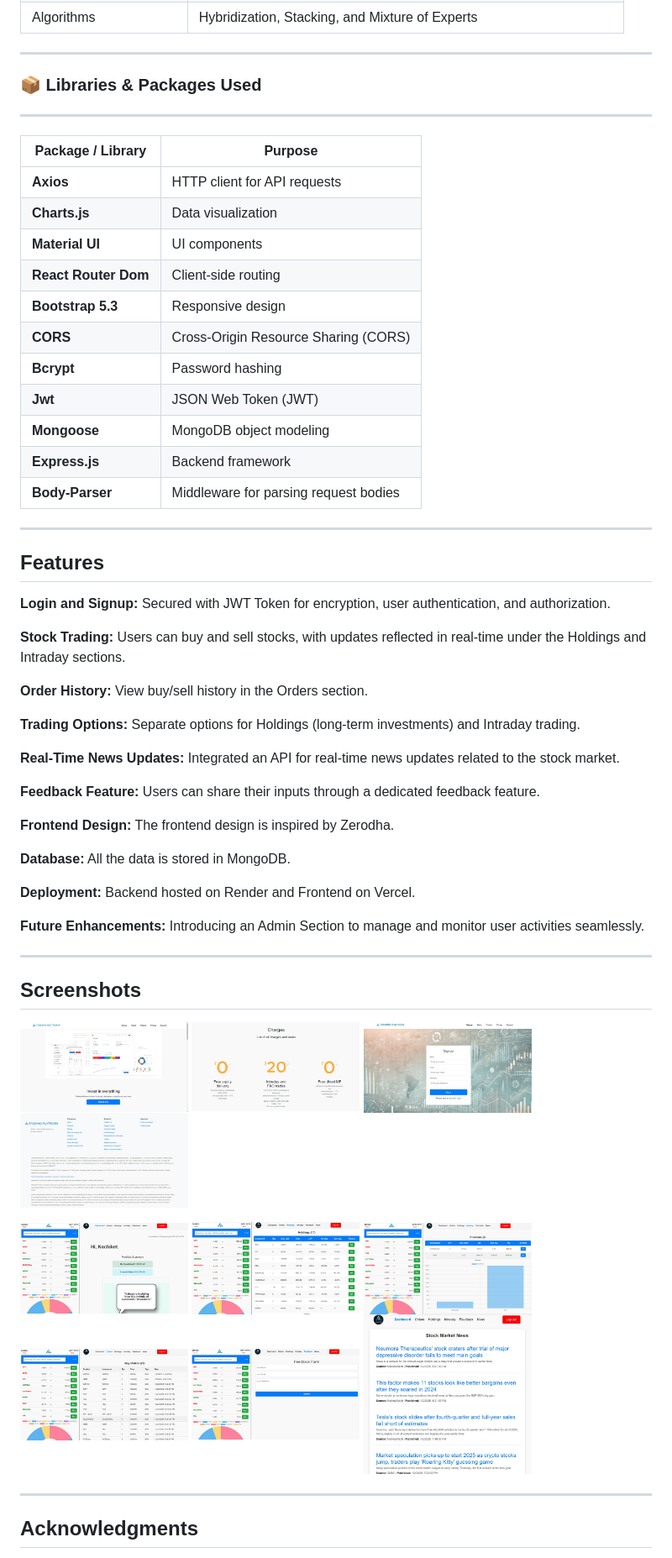
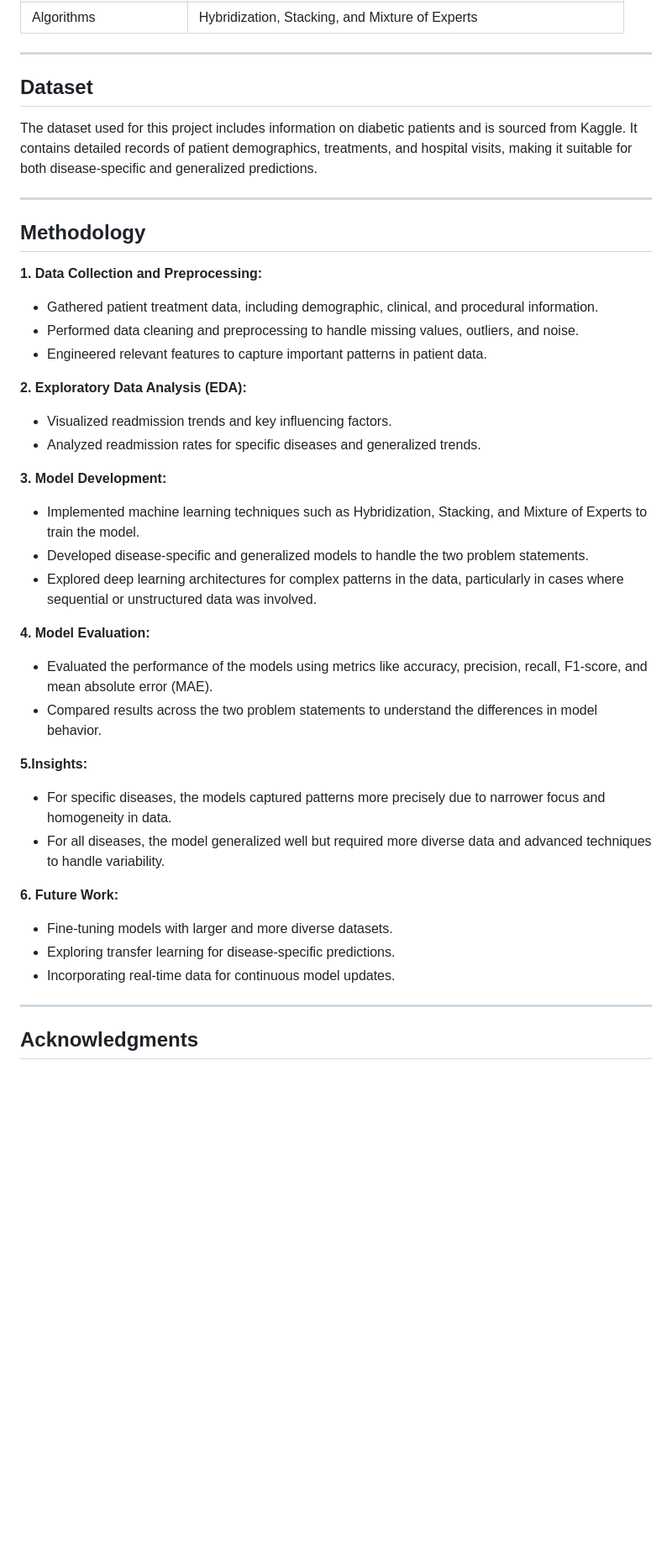
Before and after one commit to Nachiketvc/TradingPlatform, a Markdown page: README.md, the part around the change printed below. Shown: that part at 84% size. Rendered like a GitHub page; blank space fills up the shorter version.

```diff
--- a/README.md
+++ b/README.md
@@ -36,59 +36,46 @@ Below is a breakdown of the core technologies used in this project:
 
 ---
 
-### 📦 Libraries & Packages Used
+## Dataset
 
-
+The dataset used for this project includes information on diabetic patients and is sourced from Kaggle. It contains detailed records of patient demographics, treatments, and hospital visits, making it suitable for both disease-specific and generalized predictions.
 
 ---
 
+## Methodology
 
-| Package / Library    | Purpose |
-| -------------------- | ------- |
-| **Axios**            | HTTP client for API requests |
-| **Charts.js**        | Data visualization |
-| **Material UI**      | UI components |
-| **React Router Dom** | Client-side routing |
-| **Bootstrap 5.3**    | Responsive design |
-| **CORS**             | Cross-Origin Resource Sharing (CORS) |
-| **Bcrypt**           | Password hashing |
-| **Jwt**              | JSON Web Token (JWT) |
-| **Mongoose**         | MongoDB object modeling |
-| **Express.js**       | Backend framework |
-| **Body-Parser**      | Middleware for parsing request bodies |
+**1. Data Collection and Preprocessing:**
 
----
+- Gathered patient treatment data, including demographic, clinical, and procedural information.
+- Performed data cleaning and preprocessing to handle missing values, outliers, and noise.
+- Engineered relevant features to capture important patterns in patient data.
 
-## Features
+**2. Exploratory Data Analysis (EDA):**
 
-**Login and Signup:** Secured with JWT Token for encryption, user authentication, and authorization.
+- Visualized readmission trends and key influencing factors.
+- Analyzed readmission rates for specific diseases and generalized trends.
 
-**Stock Trading:** Users can buy and sell stocks, with updates reflected in real-time under the Holdings and Intraday sections.
+**3. Model Development:**
 
-**Order History:** View buy/sell history in the Orders section.
+- Implemented machine learning techniques such as Hybridization, Stacking, and Mixture of Experts to train the model.
+- Developed disease-specific and generalized models to handle the two problem statements.
+- Explored deep learning architectures for complex patterns in the data, particularly in cases where sequential or unstructured data was involved.
 
-**Trading Options:** Separate options for Holdings (long-term investments) and Intraday trading.
+**4. Model Evaluation:**
 
-**Real-Time News Updates:** Integrated an API for real-time news updates related to the stock market.
+- Evaluated the performance of the models using metrics like accuracy, precision, recall, F1-score, and mean absolute error (MAE).
+- Compared results across the two problem statements to understand the differences in model behavior.
 
-**Feedback Feature:** Users can share their inputs through a dedicated feedback feature.
+**5.Insights:**
 
-**Frontend Design:** The frontend design is inspired by Zerodha.
+- For specific diseases, the models captured patterns more precisely due to narrower focus and homogeneity in data.
+- For all diseases, the model generalized well but required more diverse data and advanced techniques to handle variability.
 
-**Database:** All the data is stored in MongoDB.
+**6. Future Work:**
 
-**Deployment:** Backend hosted on Render and Frontend on Vercel.
-
-**Future Enhancements:** Introducing an Admin Section to manage and monitor user activities seamlessly.
-
----
-
-## Screenshots
-
-<img src="HomePage.jpg" width="200" /> <img src="Pricing.jpg" width="200" /> <img src="SignUp.jpg" width="200" /> <img src="Footer.jpg" width="200" />
-
-<img src="TradingDashboard.jpg" width="200" /> <img src="Holdings.jpg" width="200" /> <img src="IntraDay.jpg" width="200" /> <img src="Orders.jpg" width="200" /> <img src="FeedBack.jpg" width="200" /> <img src="News.jpg" width="200" />
-
+- Fine-tuning models with larger and more diverse datasets.
+- Exploring transfer learning for disease-specific predictions.
+- Incorporating real-time data for continuous model updates.
 
 ---
 
```
Also changed, not shown: other parts of README.md (+2 -2 lines).
